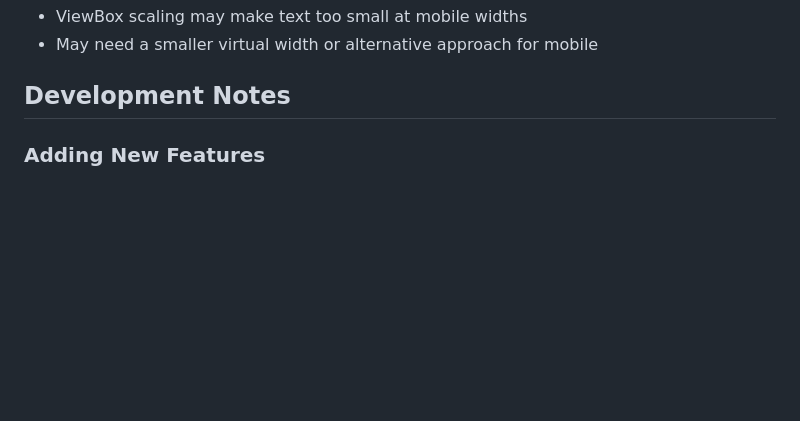
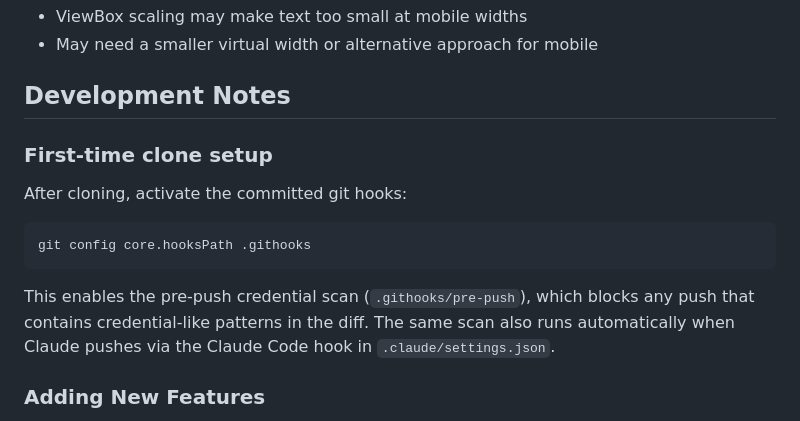
Before and after one commit to ryanthegecko/brain-pie, a Markdown page: CLAUDE.md, the part around the change. GitHub-like rendering; blank space fills up the shorter version.

Commit message:
docs: add first-time clone setup note for git hooks
Documents the one-time `git config core.hooksPath .githooks` step
needed to activate the pre-push credential scan on a fresh clone.

Co-Authored-By: Claude Sonnet 4.6 <noreply@anthropic.com>

````diff
--- a/CLAUDE.md
+++ b/CLAUDE.md
@@ -1219,6 +1219,16 @@ The ViewBox scaling approach (v0.10) solves spoke label clipping at smaller view
 
 
 ## Development Notes
+
+### First-time clone setup
+
+After cloning, activate the committed git hooks:
+
+```bash
+git config core.hooksPath .githooks
+```
+
+This enables the pre-push credential scan (`.githooks/pre-push`), which blocks any push that contains credential-like patterns in the diff. The same scan also runs automatically when Claude pushes via the Claude Code hook in `.claude/settings.json`.
 
 ### Adding New Features
 1. Update **data-model.js** for data structure changes
````
